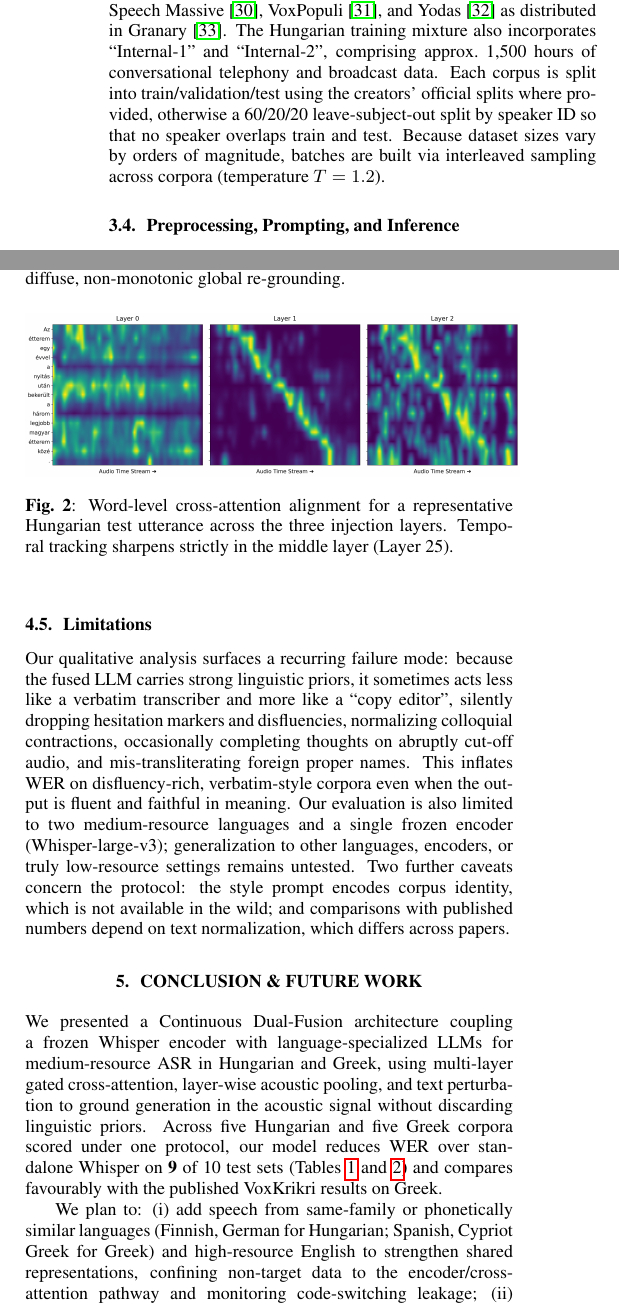
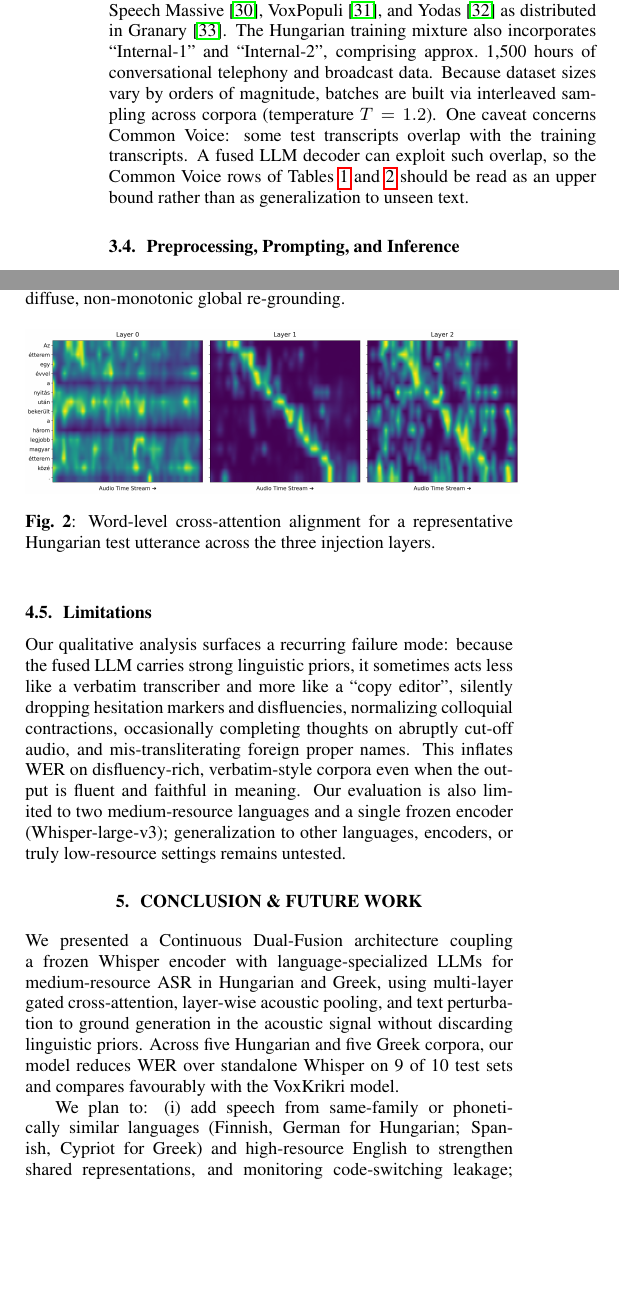
Before and after one commit to chrissiargas/ASR-Dual-Fusion-Manuscript, a LaTeX paper (src/main.tex): two parts of the columns of pages 3 and 4 of 6 before the commit and two parts of the columns of pages 3 and 4 of 5 after it, joined at a grey line, cut so that both start at the same text, the shorter picture padded with empty space. Compiled offline with pdfLaTeX.

Commit message:
final final

```diff
--- a/src/main.tex
+++ b/src/main.tex
@@ -122,7 +122,8 @@ In Stage 1, the LLM and Whisper encoder are fully frozen and only the bridge net
 
 \subsection{Corpora}
 \noindent
-We evaluate on diverse corpora spanning formal, read, and spontaneous registers. For Greek, the datasets include Common Voice~\cite{ardila2020commonvoice}, FLEURS~\cite{conneau2022fleurs}, HParl~\cite{paraskevopoulos2023hparl}, TEDx~\cite{salesky2021mtedx}, and Logotypographia~\cite{digalakis2003logotypographia}. For Hungarian, we utilize Common Voice~\cite{ardila2020commonvoice}, FLEURS~\cite{conneau2022fleurs}, Speech Massive~\cite{lee2024speechmassive}, VoxPopuli~\cite{wang2021voxpopuli}, and Yodas~\cite{li2023yodas} as distributed in Granary~\cite{koluguri2025granaryspeechrecognitiontranslation}. The Hungarian training mixture also incorporates ``Internal-1'' and ``Internal-2'', comprising approx.\ 1,500 hours of conversational telephony and broadcast data. Each corpus is split into train/validation/test using the creators' official splits where provided, otherwise a 60/20/20 leave-subject-out split by speaker ID so that no speaker overlaps train and test. Because dataset sizes vary by orders of magnitude, batches are built via interleaved sampling across corpora (temperature $T = 1.2$).
+We evaluate on diverse corpora spanning formal, read, and spontaneous registers. For Greek, the datasets include Common Voice~\cite{ardila2020commonvoice}, FLEURS~\cite{conneau2022fleurs}, HParl~\cite{paraskevopoulos2023hparl}, TEDx~\cite{salesky2021mtedx}, and Logotypographia~\cite{digalakis2003logotypographia}. For Hungarian, we utilize Common Voice~\cite{ardila2020commonvoice}, FLEURS~\cite{conneau2022fleurs}, Speech Massive~\cite{lee2024speechmassive}, VoxPopuli~\cite{wang2021voxpopuli}, and Yodas~\cite{li2023yodas} as distributed in Granary~\cite{koluguri2025granaryspeechrecognitiontranslation}. The Hungarian training mixture also incorporates ``Internal-1'' and ``Internal-2'', comprising approx.\ 1,500 hours of conversational telephony and broadcast data. Because dataset sizes vary by orders of magnitude, batches are built via interleaved sampling across corpora (temperature $T = 1.2$).
+One caveat concerns Common Voice: some test transcripts overlap with the training transcripts. A fused LLM decoder can exploit such overlap, so the Common Voice rows of Tables~\ref{tab:greek} and~\ref{tab:hung} should be read as an upper bound rather than as generalization to unseen text.
 % TODO: name the corpora that use our 60/20/20 speaker split, report the test/train sentence-overlap count from the manifest metadata.
 
 \subsection{Preprocessing, Prompting, and Inference}
@@ -254,27 +253,26 @@ Cross-Attn Downsampling Factor $k=1$ & \emph{21.2} & \textcolor{win}{-0.2} \\
 
 \subsection{Cross-Attention Analysis}
 \noindent
-To substantiate the depth specialization hypothesized in Section~\ref{subsec:multiple_injection}, we measured attention entropy ($\bar{H}^$) and Pearson diagonality ($r$) over 1k random Common Voice samples across Racka's three injection layers $\lbrack15,25,35\rbrack$. As visualized in Fig.~\ref{fig:word_level_alignment}, each depth takes a distinct functional role: (i) layer 15 exhibits high entropy ($\bar{H} = 0.951$) and low diagonality ($r = 0.534$), for coarse salient event detection; (ii) layer 25 achieves sharp temporal focus, with the lowest entropy ($\bar{H} = 0.759$) and highest monotonic diagonality ($r = 0.887$), this precise grounding occurs at $\sim$69\% relative depth, corroborating independent findings for VoxKrikri~\cite{damianos2025voxkrikriunifyingspeechlanguage}; and (iii) layer 35 relaxes temporal tracking ($\bar{H} = 0.788$, $r = 0.704$), confirming its role in diffuse, non-monotonic global re-grounding.
+To substantiate the depth specialization hypothesized in Section~\ref{subsec:multiple_injection}, we measured attention entropy ($\bar{H}$) and Pearson diagonality ($r$) over 1k random Common Voice samples across Racka's three injection layers $\lbrack15,25,35\rbrack$. As visualized in Fig.~\ref{fig:word_level_alignment}, each depth takes a distinct functional role: (i) layer 15 exhibits high entropy ($\bar{H} = 0.951$) and low diagonality ($r = 0.534$), for coarse salient event detection; (ii) layer 25 achieves sharp temporal focus, with the lowest entropy ($\bar{H} = 0.759$) and highest monotonic diagonality ($r = 0.887$), this precise grounding occurs at $\sim$69\% relative depth, corroborating independent findings for VoxKrikri~\cite{damianos2025voxkrikriunifyingspeechlanguage}; and (iii) layer 35 relaxes temporal tracking ($\bar{H} = 0.788$, $r = 0.704$), confirming its role in diffuse, non-monotonic global re-grounding.
 
 \begin{figure}[h]
     \centering
     \includegraphics[height=82pt,keepaspectratio]{combined_word_alignment_common_voice(1).png}
-    \caption{Word-level cross-attention alignment for a representative Hungarian test utterance across the three injection layers. Temporal tracking sharpens strictly in the middle layer (Layer 25).}
+    \caption{Word-level cross-attention alignment for a representative Hungarian test utterance across the three injection layers.}
     \label{fig:word_level_alignment}
 \end{figure}
 
 \subsection{Limitations}
 \label{subsec:limitations}
 \noindent
-Our qualitative analysis surfaces a recurring failure mode: because the fused LLM carries strong linguistic priors, it sometimes acts less like a verbatim transcriber and more like a ``copy editor'', silently dropping hesitation markers and disfluencies, normalizing colloquial contractions, occasionally completing thoughts on abruptly cut-off audio, and mis-transliterating foreign proper names. This inflates WER on disfluency-rich, verbatim-style corpora even when the output is fluent and faithful in meaning. Our evaluation is also limited to two medium-resource languages and a single frozen encoder (Whisper-large-v3); generalization to other languages, encoders, or truly low-resource settings remains untested. Two further caveats concern the protocol: the style prompt encodes corpus identity, which is not available in the wild; and comparisons with published numbers depend on text normalization, which differs across papers.
-%todo the style tags use corpus identity at test time; Common Voice text overlap, if found.
+Our qualitative analysis surfaces a recurring failure mode: because the fused LLM carries strong linguistic priors, it sometimes acts less like a verbatim transcriber and more like a ``copy editor'', silently dropping hesitation markers and disfluencies, normalizing colloquial contractions, occasionally completing thoughts on abruptly cut-off audio, and mis-transliterating foreign proper names. This inflates WER on disfluency-rich, verbatim-style corpora even when the output is fluent and faithful in meaning. Our evaluation is also limited to two medium-resource languages and a single frozen encoder (Whisper-large-v3); generalization to other languages, encoders, or truly low-resource settings remains untested.
 
 
 \section{Conclusion \& Future Work}
 \noindent
-We presented a Continuous Dual-Fusion architecture coupling a frozen Whisper encoder with language-specialized LLMs for medium-resource ASR in Hungarian and Greek, using multi-layer gated cross-attention, layer-wise acoustic pooling, and text perturbation to ground generation in the acoustic signal without discarding linguistic priors. Across five Hungarian and five Greek corpora scored under one protocol, our model reduces WER over standalone Whisper on \textbf{9} of 10 test sets (Tables~\ref{tab:greek} and~\ref{tab:hung}) and compares favourably with the published VoxKrikri results on Greek.
+We presented a Continuous Dual-Fusion architecture coupling a frozen Whisper encoder with language-specialized LLMs for medium-resource ASR in Hungarian and Greek, using multi-layer gated cross-attention, layer-wise acoustic pooling, and text perturbation to ground generation in the acoustic signal without discarding linguistic priors. Across five Hungarian and five Greek corpora, our model reduces WER over standalone Whisper on 9 of 10 test sets and compares favourably with the VoxKrikri model.
 
-We plan to: (i) add speech from same-family or phonetically similar languages (Finnish, German for Hungarian; Spanish, Cypriot Greek for Greek) and high-resource English to strengthen shared representations, confining non-target data to the encoder/cross-attention pathway and monitoring code-switching leakage; (ii) use TTS-synthesized utterances to expose the linguistic side to target-language words absent from our corpora, and (iii) explore an audio-forecasting head predicting the next downsampled acoustic embedding from the LLM's hidden states at injected audio-token positions, which could serve as transcript-free self-supervised pretraining over unlabeled speech, directly addressing the paired-data scarcity motivating this work.
+We plan to: (i) add speech from same-family or phonetically similar languages (Finnish, German for Hungarian; Spanish, Cypriot for Greek) and high-resource English to strengthen shared representations, and monitoring code-switching leakage; (ii) use TTS-synthesized utterances to expose the linguistic side to target-language words absent from our corpora, and (iii) explore an audio-forecasting head predicting the next downsampled acoustic embedding from the LLM's hidden states at injected audio-token positions, which could serve as transcript-free self-supervised pretraining over unlabeled speech, directly addressing the paired-data scarcity motivating this work.
 
 \newpage
 \bibliographystyle{IEEEbib}
```
Also changed, not shown: out/main.pdf, src/main.tex (18 more changed lines), 3 other files.
